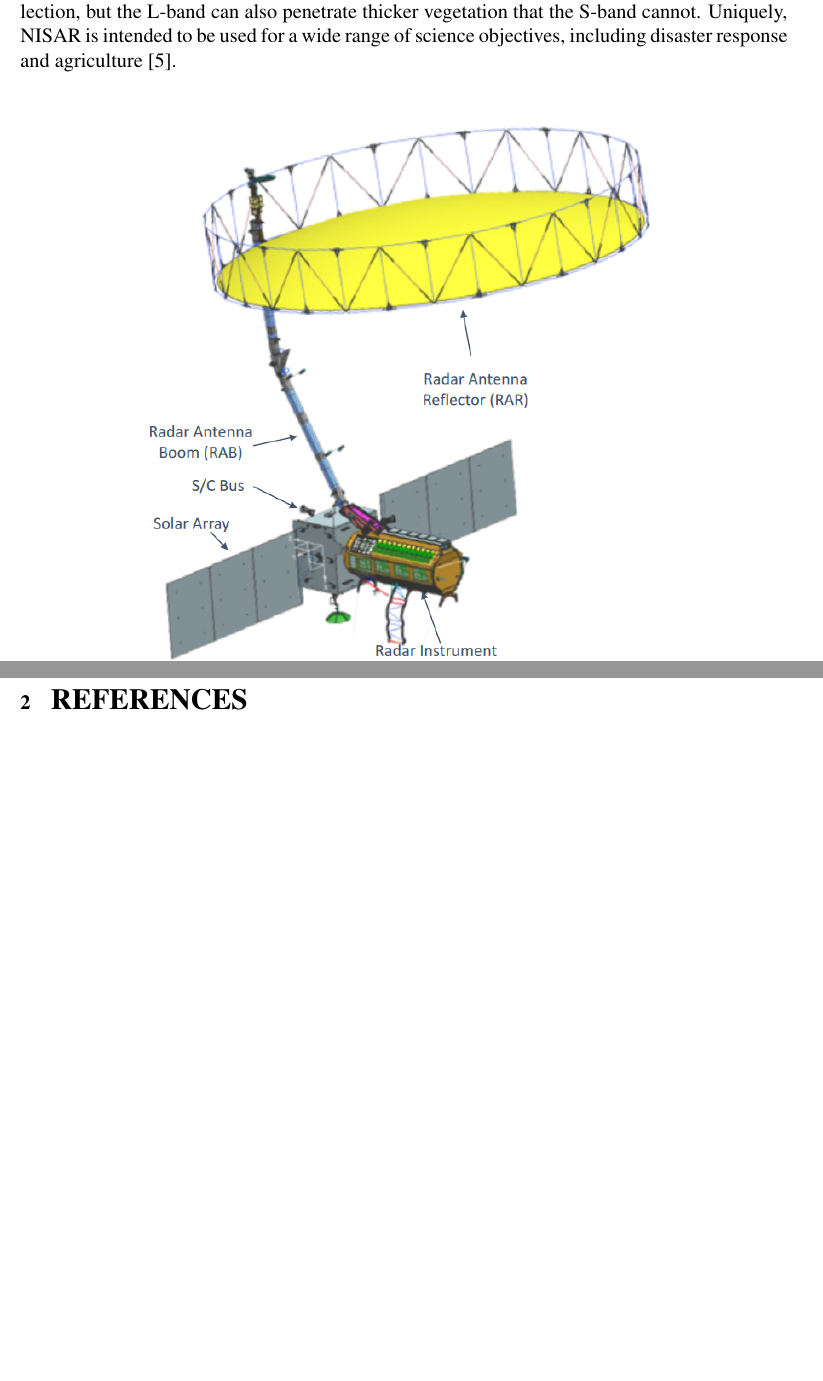
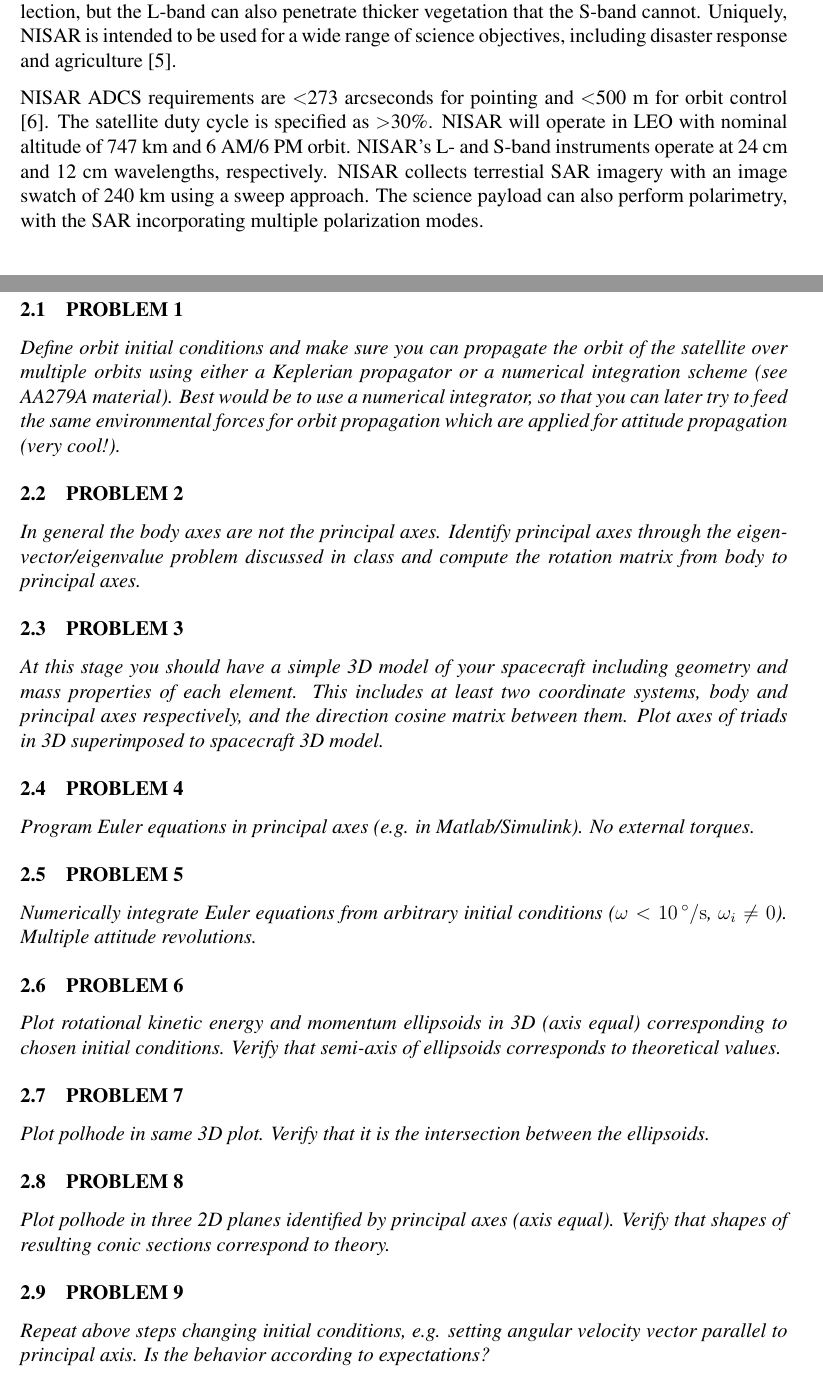
Before and after one commit to zhao-harry/aa-279c-project, a LaTeX document (main.tex, which reads pset1.tex, pset2.tex): two parts of pages 5 and 14 of 15 before the commit and two parts of pages 5 and 14 of 16 after it, joined at a grey line, cut so that both start at the same text, the shorter picture padded with empty space. Compiled offline with pdfLaTeX.

Commit message:
Updates from Overleaf

```diff
--- a/main.tex
+++ b/main.tex
@@ -41,6 +41,7 @@
 \addbibresource{citations.bib}
 
 \usepackage{longtable}
+\usepackage{siunitx}
 
 % Table of contents
 \setcounter{tocdepth}{5}
--- a/pset1.tex
+++ b/pset1.tex
@@ -25,5 +25,7 @@
 
 NISAR is a joint Earth-observation satellite mission between NASA and ISRO. It is the first satellite to operate in two different Synthetic Aperture Radar (SAR) bands, incorportating both L- and S-band SAR instruments. Both frequencies can penetrate clouds for reliable data collection, but the L-band can also penetrate thicker vegetation that the S-band cannot. Uniquely, NISAR is intended to be used for a wide range of science objectives, including disaster response and agriculture \cite{NISARApps}.
 
+NISAR ADCS requirements are \textless 273 arcseconds for pointing and \textless 500 m for orbit control \cite{Siqueira}. The satellite duty cycle is specified as \textgreater 30\%. NISAR will operate in LEO with nominal altitude of 747 km and 6 AM/6 PM orbit. NISAR's L- and S-band instruments operate at 24 cm and 12 cm wavelengths, respectively. NISAR collects terrestial SAR imagery with an image swatch of 240 km using a sweep approach. The science payload can also perform polarimetry, with the SAR incorporating multiple polarization modes.
+
 \begin{figure}[H]
 \centering
--- /dev/null
+++ b/pset2.tex
@@ -0,0 +1,41 @@
+\section{\Large PROBLEM SET 2}
+\subsection{PROBLEM 1}
+\textit{Define orbit initial conditions and make sure you can propagate the orbit of the satellite over multiple orbits using either a Keplerian propagator or a numerical integration scheme (see AA279A material). Best would be to use a numerical integrator, so that you can later try to feed the same environmental forces for orbit propagation which are applied for attitude propagation (very cool!).}
+% Idk, look over AA 279A notes
+% HARRY
+
+
+\subsection{PROBLEM 2}
+\textit{In general the body axes are not the principal axes. Identify principal axes through the eigenvector/eigenvalue problem discussed in class and compute the rotation matrix from body to principal axes.}
+% This step: find eigenvalues and eigenvectors, where eigenvalues specify the principal axes inertia tensor and the eigenvectors specify the rotation
+% KUSAL
+
+
+\subsection{PROBLEM 3}
+\textit{At this stage you should have a simple 3D model of your spacecraft including geometry and mass properties of each element. This includes at least two coordinate systems, body and principal axes respectively, and the direction cosine matrix between them. Plot axes of triads in 3D superimposed to spacecraft 3D model.}
+% All we have to do in this step is literally just plot another set of triads.
+% KUSAL
+
+
+\subsection{PROBLEM 4}
+\textit{Program Euler equations in principal axes (e.g. in Matlab/Simulink). No external torques.}
+
+
+\subsection{PROBLEM 5}
+\textit{Numerically integrate Euler equations from arbitrary initial conditions ($\omega<\qty{10}{\degree/\second}$, $\omega_{i}\neq0$). Multiple attitude revolutions.}
+
+
+\subsection{PROBLEM 6}
+\textit{Plot rotational kinetic energy and momentum ellipsoids in 3D (axis equal) corresponding to chosen initial conditions. Verify that semi-axis of ellipsoids corresponds to theoretical values.}
+
+
+\subsection{PROBLEM 7}
+\textit{Plot polhode in same 3D plot. Verify that it is the intersection between the ellipsoids.}
+
+
+\subsection{PROBLEM 8}
+\textit{Plot polhode in three 2D planes identified by principal axes (axis equal). Verify that shapes of resulting conic sections correspond to theory.}
+
+
+\subsection{PROBLEM 9}
+\textit{Repeat above steps changing initial conditions, e.g. setting angular velocity vector parallel to principal axis. Is the behavior according to expectations?}
```
Also changed, not shown: citations.bib (+8 -0 lines), main.tex (2 more changed lines), pset1.tex (26 more changed lines).
